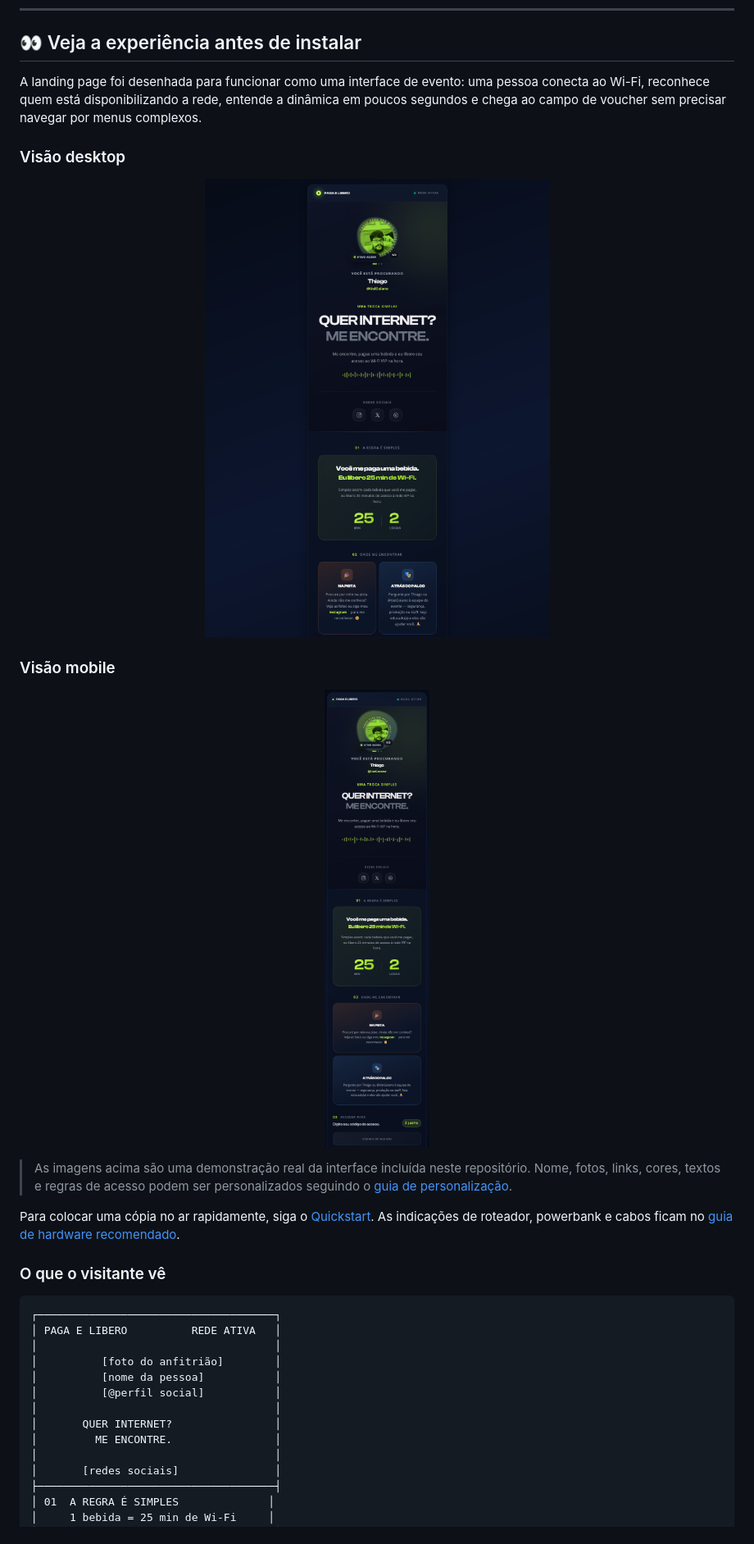
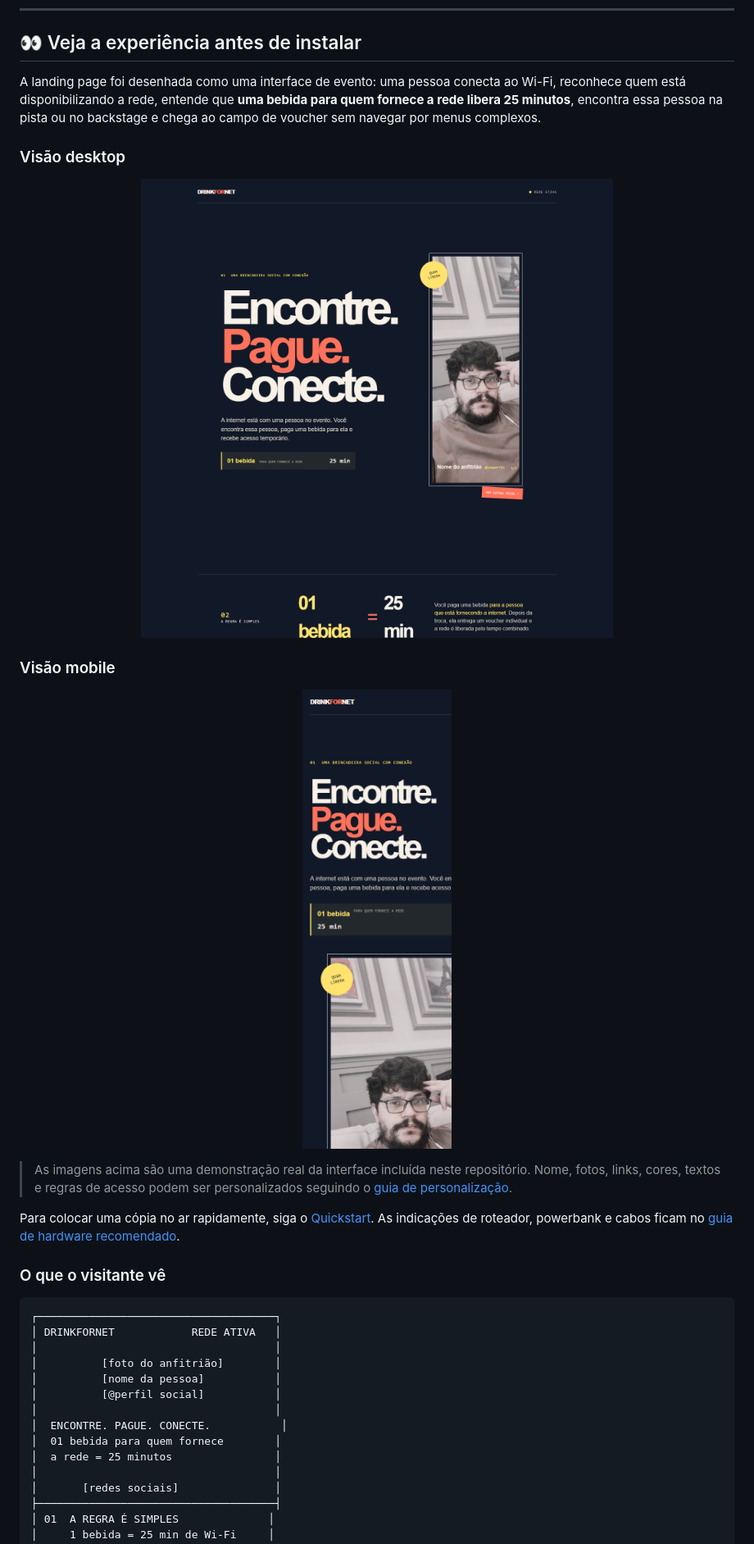
Before and after one commit to uaigoiano-max/DrinkForNetWifi, a Markdown page: README.md, the part around one of its changes. Shown at 82% size. GitHub-like rendering; pictures changed too: docs/screenshots/desktop.png, docs/screenshots/mobile.png.

````diff
--- a/README.md
+++ b/README.md
@@ -50,7 +52,7 @@ O projeto combina **design de produto, infraestrutura portátil, captive portal
 
 ## 👀 Veja a experiência antes de instalar
 
-A landing page foi desenhada para funcionar como uma interface de evento: uma pessoa conecta ao Wi-Fi, reconhece quem está disponibilizando a rede, entende a dinâmica em poucos segundos e chega ao campo de voucher sem precisar navegar por menus complexos.
+A landing page foi desenhada como uma interface de evento: uma pessoa conecta ao Wi-Fi, reconhece quem está disponibilizando a rede, entende que **uma bebida para quem fornece a rede libera 25 minutos**, encontra essa pessoa na pista ou no backstage e chega ao campo de voucher sem navegar por menus complexos.
 
 ### Visão desktop
 
@@ -72,14 +74,15 @@ Para colocar uma cópia no ar rapidamente, siga o [Quickstart](QUICKSTART.md). A
 
 ```text
 ┌─────────────────────────────────────┐
-│ PAGA E LIBERO          REDE ATIVA   │
+│ DRINKFORNET            REDE ATIVA   │
 │                                     │
 │          [foto do anfitrião]        │
 │          [nome da pessoa]           │
 │          [@perfil social]           │
 │                                     │
-│       QUER INTERNET?                │
-│         ME ENCONTRE.                │
+│  ENCONTRE. PAGUE. CONECTE.           │
+│  01 bebida para quem fornece        │
+│  a rede = 25 minutos                │
 │                                     │
 │       [redes sociais]               │
 ├─────────────────────────────────────┤
````
Also changed, not shown: other parts of README.md (+9 -3 lines), README.en.md (+3 -1 lines), 1 other file.
